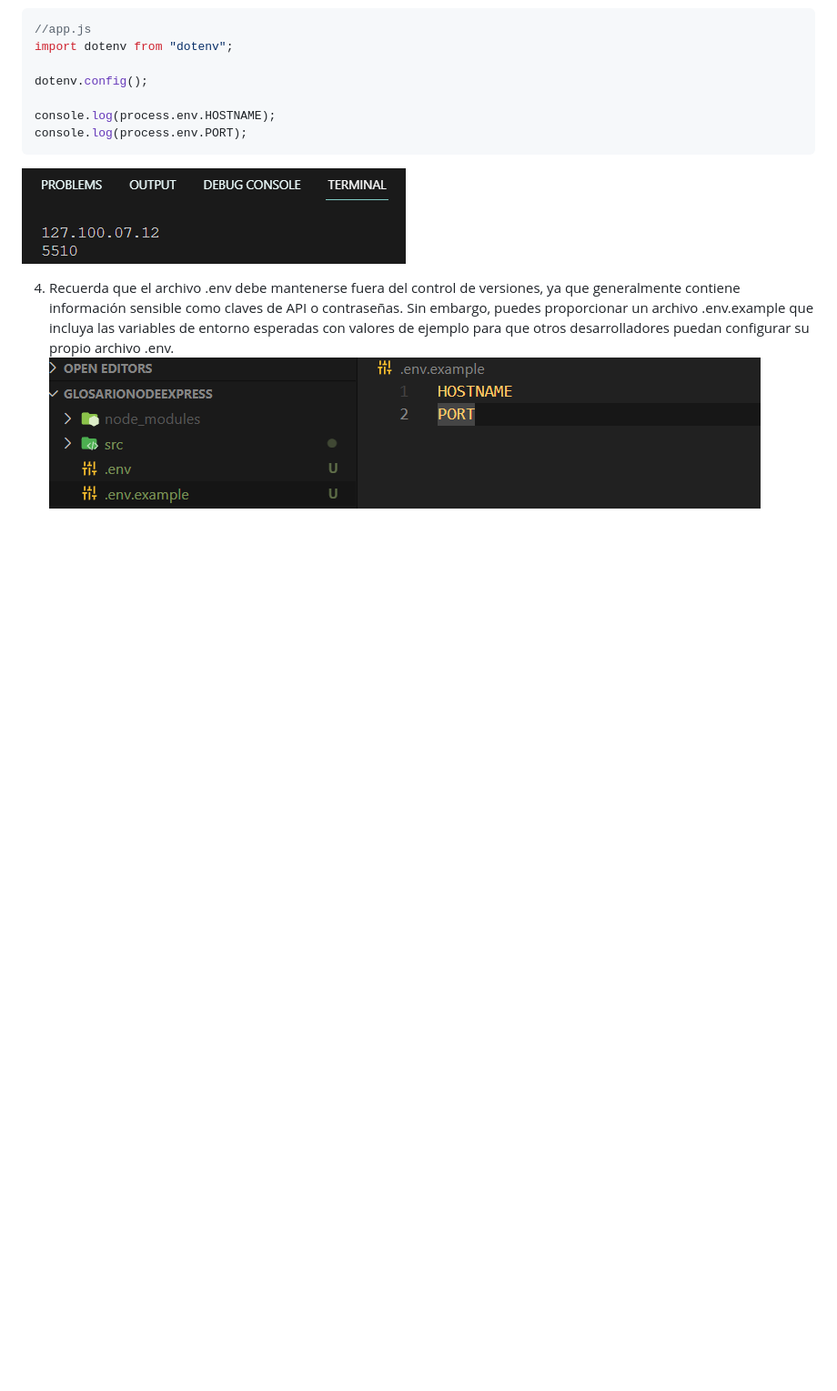
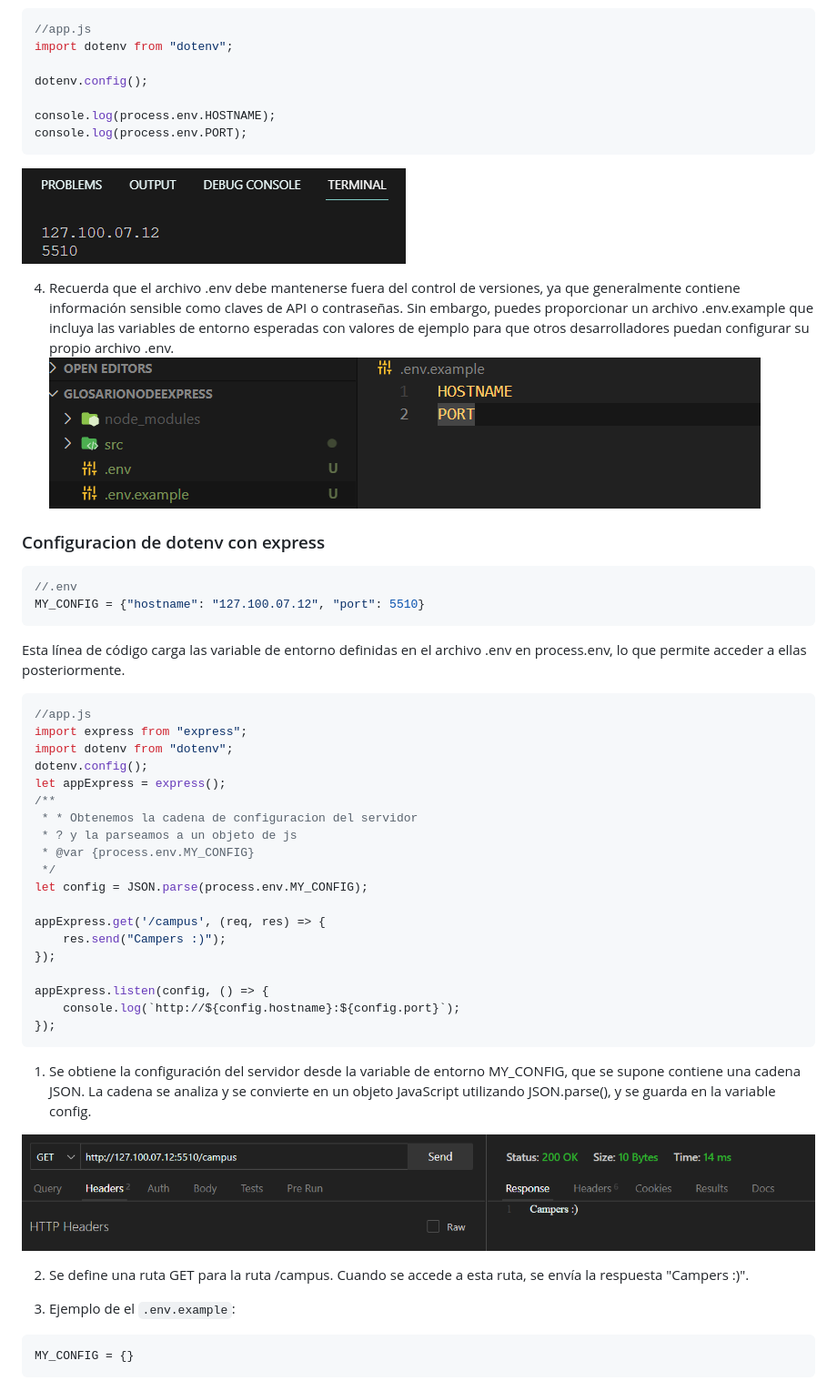
Before and after one commit to JhonnSantiagoBernalJuradoCampus/documentacionNode, a Markdown page: README.md, the part around the change. Shown: that part at 91% size. GitHub-like rendering; pictures changed too: src/example7.png (added); blank space fills up the shorter version.

Commit message:
feat: :sparkles: Variables de entorno dotenv con express

````diff
--- a/README.md
+++ b/README.md
@@ -156,3 +156,41 @@ console.log(process.env.PORT);
 
 4. Recuerda que el archivo .env debe mantenerse fuera del control de versiones, ya que generalmente contiene información sensible como claves de API o contraseñas. Sin embargo, puedes proporcionar un archivo .env.example que incluya las variables de entorno esperadas con valores de ejemplo para que otros desarrolladores puedan configurar su propio archivo .env.
 ![.env.example](./src/example6.png)
+
+### Configuracion de dotenv con express
+```js
+//.env
+MY_CONFIG = {"hostname": "127.100.07.12", "port": 5510}
+```
+Esta línea de código carga las variable de entorno definidas en el archivo .env en process.env, lo que permite acceder a ellas posteriormente.
+```js
+//app.js
+import express from "express";
+import dotenv from "dotenv";
+dotenv.config();
+let appExpress = express();
+/**
+ * * Obtenemos la cadena de configuracion del servidor
+ * ? y la parseamos a un objeto de js
+ * @var {process.env.MY_CONFIG}
+ */
+let config = JSON.parse(process.env.MY_CONFIG);
+
+appExpress.get('/campus', (req, res) => {
+    res.send("Campers :)");
+});
+
+appExpress.listen(config, () => {
+    console.log(`http://${config.hostname}:${config.port}`);
+});
+```
+1. Se obtiene la configuración del servidor desde la variable de entorno MY_CONFIG, que se supone contiene una cadena JSON. La cadena se analiza y se convierte en un objeto JavaScript utilizando JSON.parse(), y se guarda en la variable config.
+
+![thunder](./src/example7.png)
+
+2. Se define una ruta GET para la ruta /campus. Cuando se accede a esta ruta, se envía la respuesta "Campers :)".
+
+3. Ejemplo de el `.env.example`:
+```js
+MY_CONFIG = {}
+```
````
Also changed, not shown: 3 other files.
